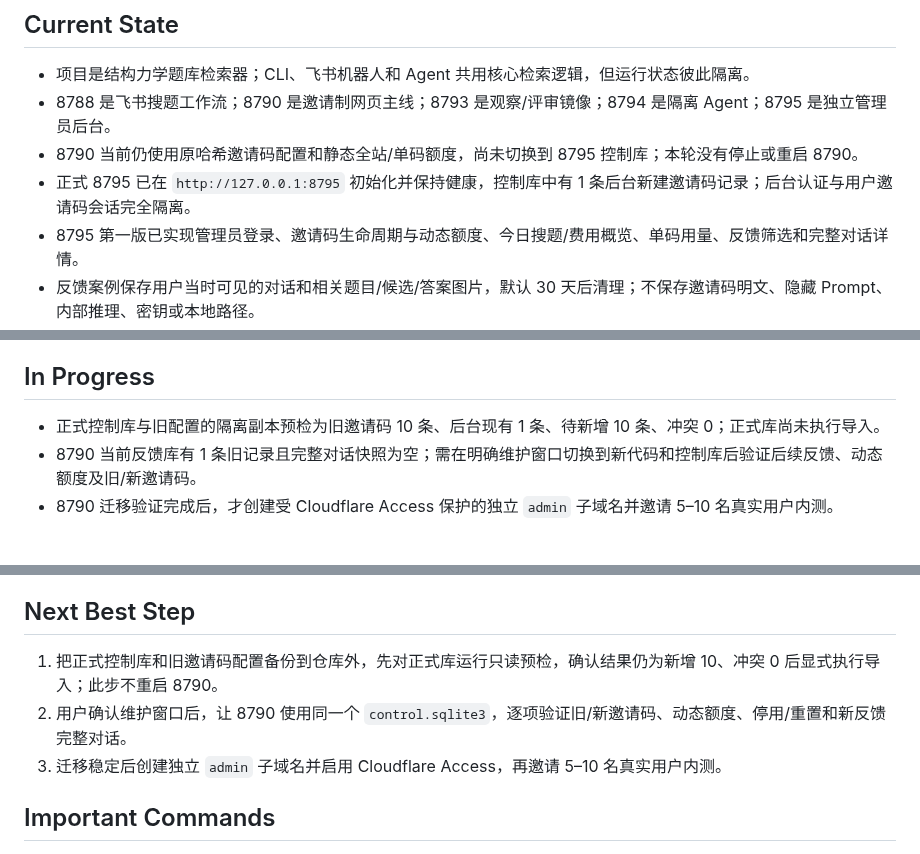
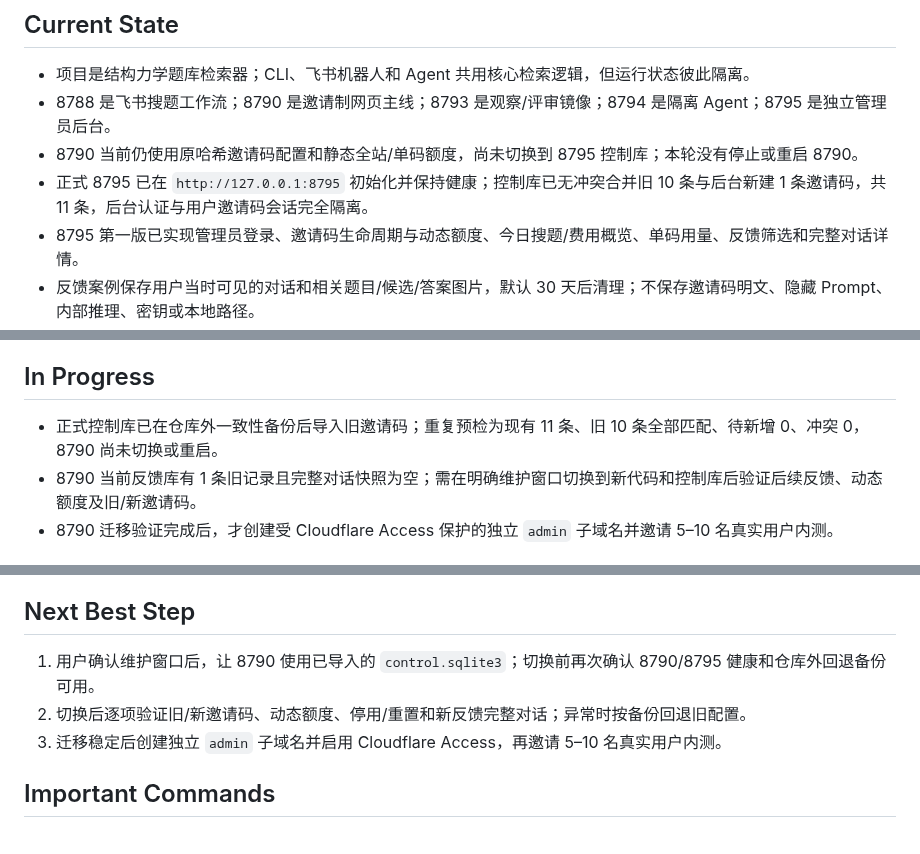
Before and after one commit to chai11w/structural-mechanics-ai-search, a Markdown page: .agents/project_memory.md, 3 parts joined by grey strips. Drawn GitHub-style.

Commit message:
docs: record formal admin invite import

```diff
--- a/.agents/project_memory.md
+++ b/.agents/project_memory.md
@@ -5,7 +5,7 @@
 - 项目是结构力学题库检索器；CLI、飞书机器人和 Agent 共用核心检索逻辑，但运行状态彼此隔离。
 - 8788 是飞书搜题工作流；8790 是邀请制网页主线；8793 是观察/评审镜像；8794 是隔离 Agent；8795 是独立管理员后台。
 - 8790 当前仍使用原哈希邀请码配置和静态全站/单码额度，尚未切换到 8795 控制库；本轮没有停止或重启 8790。
-- 正式 8795 已在 `http://127.0.0.1:8795` 初始化并保持健康，控制库中有 1 条后台新建邀请码记录；后台认证与用户邀请码会话完全隔离。
+- 正式 8795 已在 `http://127.0.0.1:8795` 初始化并保持健康；控制库已无冲突合并旧 10 条与后台新建 1 条邀请码，共 11 条，后台认证与用户邀请码会话完全隔离。
 - 8795 第一版已实现管理员登录、邀请码生命周期与动态额度、今日搜题/费用概览、单码用量、反馈筛选和完整对话详情。
 - 反馈案例保存用户当时可见的对话和相关题目/候选/答案图片，默认 30 天后清理；不保存邀请码明文、隐藏 Prompt、内部推理、密钥或本地路径。
 - 8790 可通过 `--control-db` 动态读取邀请码状态与全站/单码额度；控制库认证兼容迁移前旧 Cookie，之后停用或重置会递增认证版本并使其失效。
@@ -31,7 +31,7 @@
 
 ## In Progress
 
-- 正式控制库与旧配置的隔离副本预检为旧邀请码 10 条、后台现有 1 条、待新增 10 条、冲突 0；正式库尚未执行导入。
+- 正式控制库已在仓库外一致性备份后导入旧邀请码；重复预检为现有 11 条、旧 10 条全部匹配、待新增 0、冲突 0，8790 尚未切换或重启。
 - 8790 当前反馈库有 1 条旧记录且完整对话快照为空；需在明确维护窗口切换到新代码和控制库后验证后续反馈、动态额度及旧/新邀请码。
 - 8790 迁移验证完成后，才创建受 Cloudflare Access 保护的独立 `admin` 子域名并邀请 5–10 名真实用户内测。
 
@@ -79,8 +79,8 @@
 
 ## Next Best Step
 
-1. 把正式控制库和旧邀请码配置备份到仓库外，先对正式库运行只读预检，确认结果仍为新增 10、冲突 0 后显式执行导入；此步不重启 8790。
-2. 用户确认维护窗口后，让 8790 使用同一个 `control.sqlite3`，逐项验证旧/新邀请码、动态额度、停用/重置和新反馈完整对话。
+1. 用户确认维护窗口后，让 8790 使用已导入的 `control.sqlite3`；切换前再次确认 8790/8795 健康和仓库外回退备份可用。
+2. 切换后逐项验证旧/新邀请码、动态额度、停用/重置和新反馈完整对话；异常时按备份回退旧配置。
 3. 迁移稳定后创建独立 `admin` 子域名并启用 Cloudflare Access，再邀请 5–10 名真实用户内测。
 
 ## Important Commands
```
